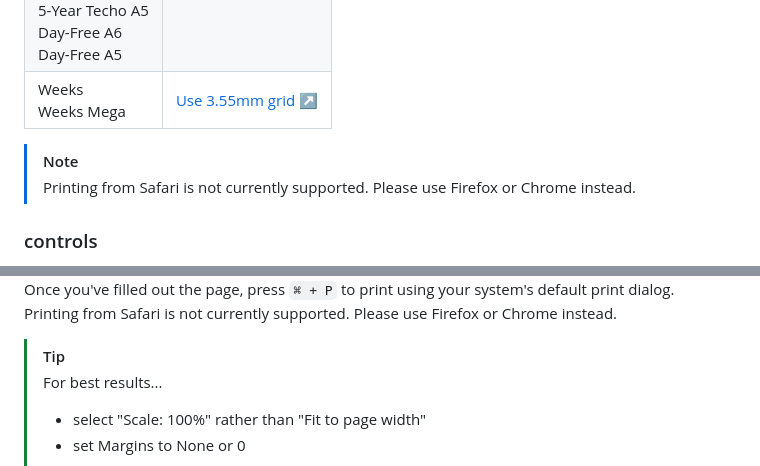
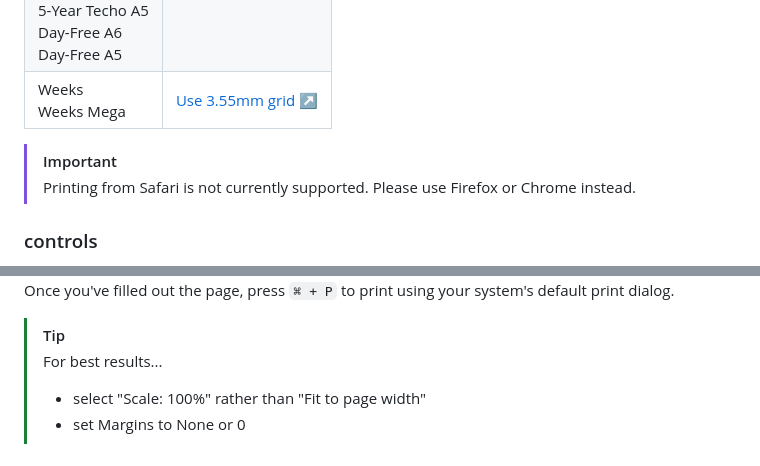
Before and after one commit to hunterirving/memori, a Markdown page: readme.md, 2 parts joined by grey strips. Drawn GitHub-style.

````diff
--- a/readme.md
+++ b/readme.md
@@ -25,7 +25,7 @@ Different Techo types use differently-sized grid paper. Use the links below to s
 | Original<br>Cousin<br>HON A6<br>HON A5<br>Original Avec<br>Cousin Avec<br>5-Year Techo A6<br>5-Year Techo A5<br>Day-Free A6<br>Day-Free A5 | [Use 3.7mm grid ↗](https://hunterirving.github.io/memori?grid-size=3.7mm) |
 | Weeks<br>Weeks Mega | [Use 3.55mm grid ↗](https://hunterirving.github.io/memori?grid-size=3.55mm) |
 
-> [!NOTE]
+> [!IMPORTANT]
 > Printing from Safari is not currently supported. Please use Firefox or Chrome instead.
 
 ### controls
@@ -61,7 +61,6 @@ Different Techo types use differently-sized grid paper. Use the links below to s
 <img src="readme_images/select_theme.gif">
 
 Once you've filled out the page, press ```⌘ + P``` to print using your system's default print dialog.
-<br>Printing from Safari is not currently supported. Please use Firefox or Chrome instead.
 <br>
 
 >[!TIP]
````
